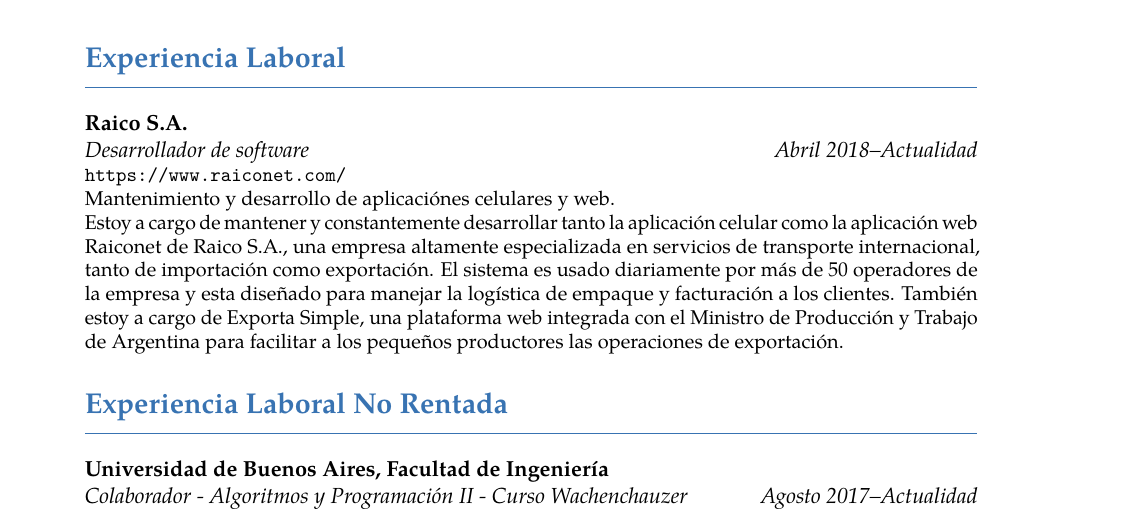
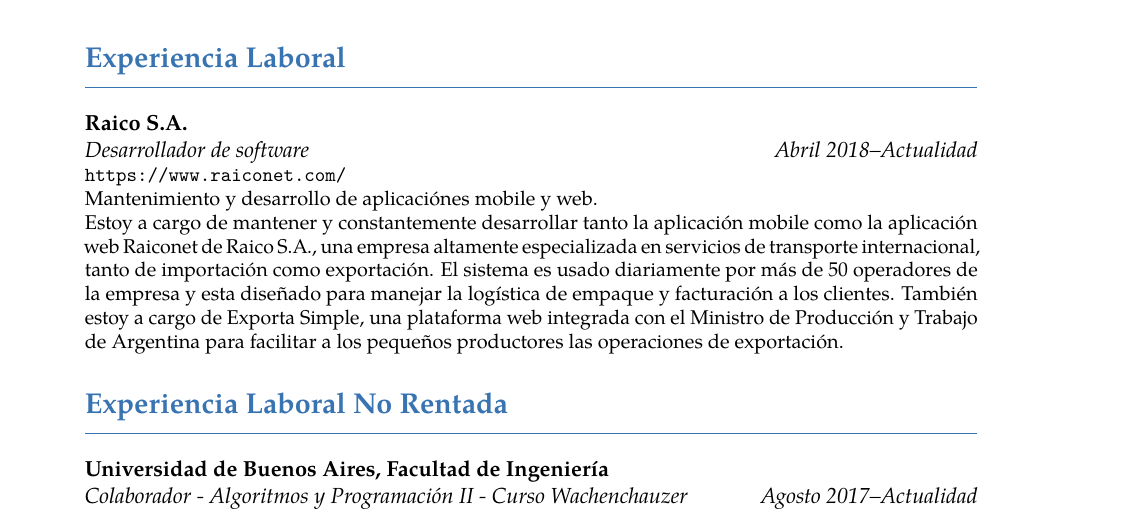
Before and after one commit to FdelMazo/CV, a LaTeX CV (cv.tex): part of page 1 of 2, cut so that both start at the same text. The pictures show the PDF file cv-es.pdf that the author committed with the source.

Commit message:
Celular -> mobile

```diff
--- a/cv.tex
+++ b/cv.tex
@@ -56,8 +56,8 @@
     {\spa{Abril 2018--Actualidad}\en{April 2018--Now}}
     {\spa{Desarrollador de software}\en{Full Stack developer}}
     {Raico S.A.}{}{}{\url{https://www.raiconet.com/}\\
-    \spa{Mantenimiento y desarrollo de aplicaciónes celulares y web.\\
-     Estoy a cargo de mantener y constantemente desarrollar tanto la aplicación celular como la aplicación web Raiconet de Raico S.A., una empresa altamente especializada en servicios de transporte internacional, tanto de importación como exportación. El sistema es usado diariamente por más de 50 operadores de la empresa y esta diseñado para manejar la logística de empaque y facturación a los clientes. También estoy a cargo de Exporta Simple, una plataforma web integrada con el Ministro de Producción y Trabajo de Argentina para facilitar a los pequeños productores las operaciones de exportación.}
+    \spa{Mantenimiento y desarrollo de aplicaciónes mobile y web.\\
+     Estoy a cargo de mantener y constantemente desarrollar tanto la aplicación mobile como la aplicación web Raiconet de Raico S.A., una empresa altamente especializada en servicios de transporte internacional, tanto de importación como exportación. El sistema es usado diariamente por más de 50 operadores de la empresa y esta diseñado para manejar la logística de empaque y facturación a los clientes. También estoy a cargo de Exporta Simple, una plataforma web integrada con el Ministro de Producción y Trabajo de Argentina para facilitar a los pequeños productores las operaciones de exportación.}
     \en{Web-app and mobile application support and development.\\
      I am in charge of supporting and constantly developing the web application and the mobile app of Raiconet, a company specialized in international transport services. The system is used daily by 50+ people in the team for the logistics and billing of packages. I am also in charge of Exporta Simple, a web platform integrated with the Argentine Ministry of Production which helps small producers with export operations.}
     }
```
Also changed, not shown: cv-en.pdf, cv-es.pdf, cv-full-en.pdf, cv-full-es.pdf.
